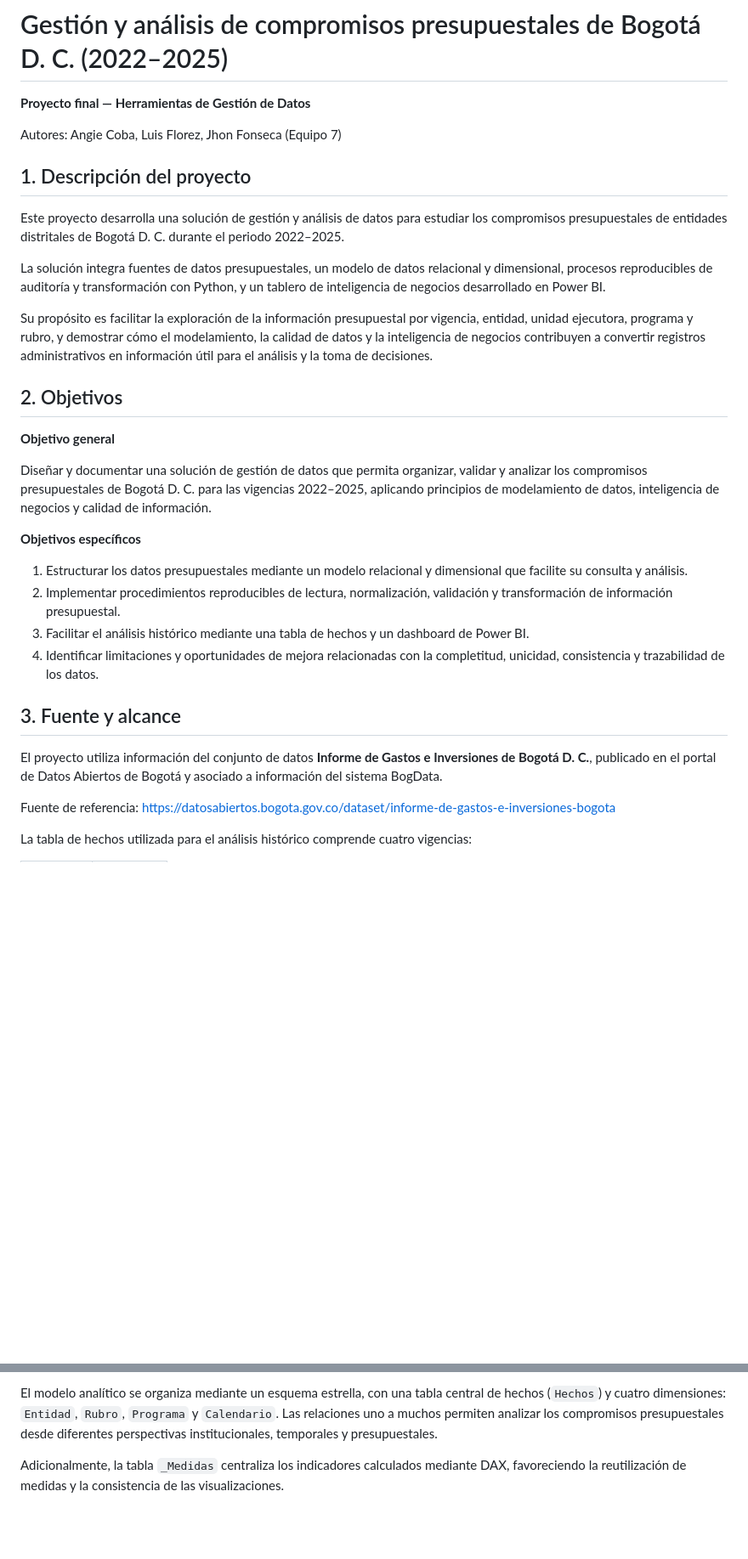
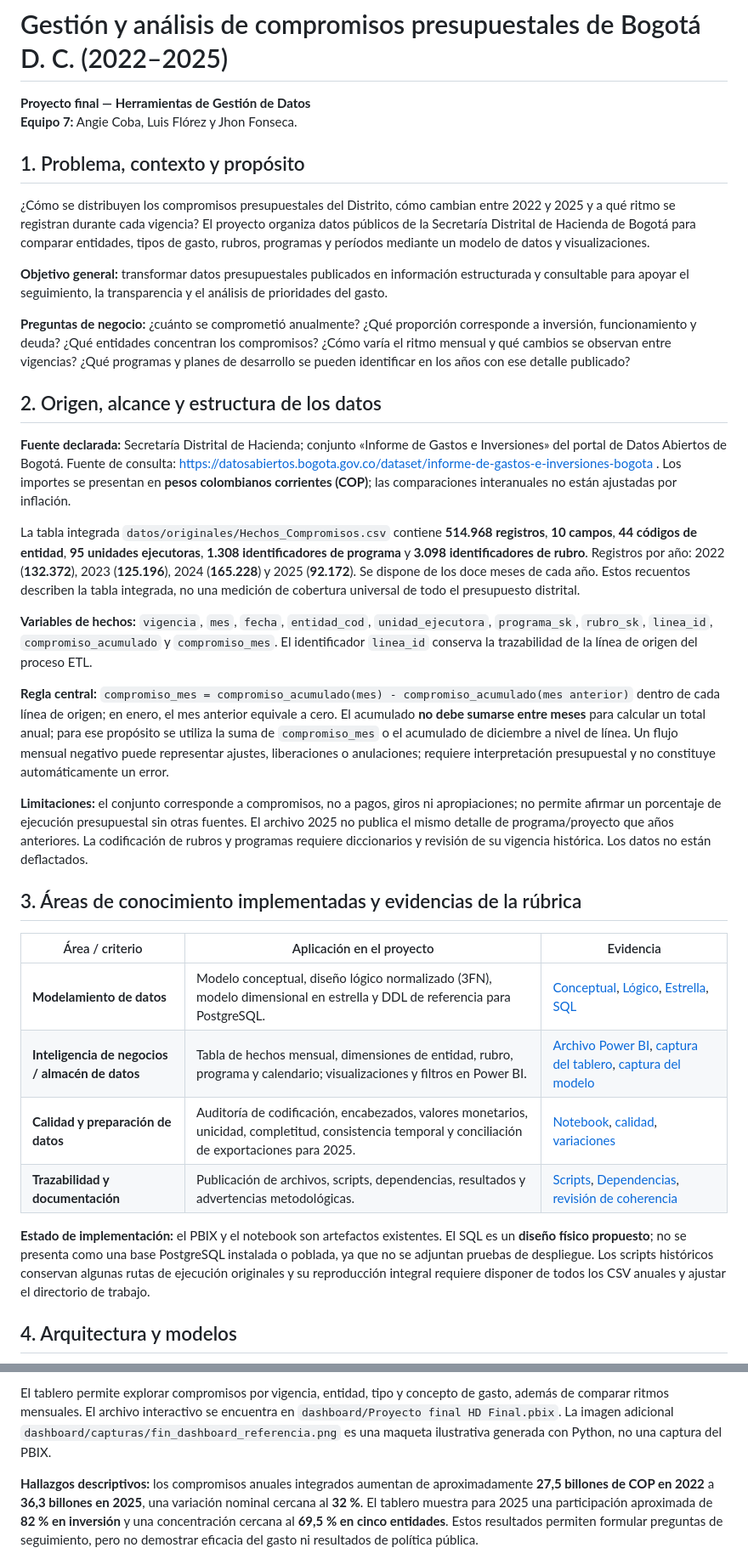
Before and after one commit to angiecoba/Proyecto-Final-Gestion-Datos-Bogota, a Markdown page: README.md, 2 parts joined by grey strips. Shown at 85% size. Rendered like a GitHub page; blank space fills up the shorter version.

```diff
--- a/README.md
+++ b/README.md
@@ -1,35 +1,38 @@
 # Gestión y análisis de compromisos presupuestales de Bogotá D. C. (2022–2025)
 
 **Proyecto final — Herramientas de Gestión de Datos**
+**Equipo 7:** Angie Coba, Luis Flórez y Jhon Fonseca.
 
-Autores: Angie Coba, Luis Florez, Jhon Fonseca (Equipo 7)
+## 1. Problema, contexto y propósito
 
-## 1. Descripción del proyecto
+¿Cómo se distribuyen los compromisos presupuestales del Distrito, cómo cambian entre 2022 y 2025 y a qué ritmo se registran durante cada vigencia? El proyecto organiza datos públicos de la Secretaría Distrital de Hacienda de Bogotá para comparar entidades, tipos de gasto, rubros, programas y períodos mediante un modelo de datos y visualizaciones.
 
-Este proyecto desarrolla una solución de gestión y análisis de datos para estudiar los compromisos presupuestales de entidades distritales de Bogotá D. C. durante el periodo 2022–2025.
+**Objetivo general:** transformar datos presupuestales publicados en información estructurada y consultable para apoyar el seguimiento, la transparencia y el análisis de prioridades del gasto.
 
-La solución integra fuentes de datos presupuestales, un modelo de datos relacional y dimensional, procesos reproducibles de auditoría y transformación con Python, y un tablero de inteligencia de negocios desarrollado en Power BI.
+**Preguntas de negocio:** ¿cuánto se comprometió anualmente? ¿Qué proporción corresponde a inversión, funcionamiento y deuda? ¿Qué entidades concentran los compromisos? ¿Cómo varía el ritmo mensual y qué cambios se observan entre vigencias? ¿Qué programas y planes de desarrollo se pueden identificar en los años con ese detalle publicado?
 
-Su propósito es facilitar la exploración de la información presupuestal por vigencia, entidad, unidad ejecutora, programa y rubro, y demostrar cómo el modelamiento, la calidad de datos y la inteligencia de negocios contribuyen a convertir registros administrativos en información útil para el análisis y la toma de decisiones.
+## 2. Origen, alcance y estructura de los datos
 
-## 2. Objetivos
+**Fuente declarada:** Secretaría Distrital de Hacienda; conjunto «Informe de Gastos e Inversiones» del portal de Datos Abiertos de Bogotá. Fuente de consulta: https://datosabiertos.bogota.gov.co/dataset/informe-de-gastos-e-inversiones-bogota . Los importes se presentan en **pesos colombianos corrientes (COP)**; las comparaciones interanuales no están ajustadas por inflación.
 
-**Objetivo general**
+La tabla integrada `datos/originales/Hechos_Compromisos.csv` contiene **514.968 registros**, **10 campos**, **44 códigos de entidad**, **95 unidades ejecutoras**, **1.308 identificadores de programa** y **3.098 identificadores de rubro**. Registros por año: 2022 (**132.372**), 2023 (**125.196**), 2024 (**165.228**) y 2025 (**92.172**). Se dispone de los doce meses de cada año. Estos recuentos describen la tabla integrada, no una medición de cobertura universal de todo el presupuesto distrital.
 
-Diseñar y documentar una solución de gestión de datos que permita organizar, validar y analizar los compromisos presupuestales de Bogotá D. C. para las vigencias 2022–2025, aplicando principios de modelamiento de datos, inteligencia de negocios y calidad de información.
+**Variables de hechos:** `vigencia`, `mes`, `fecha`, `entidad_cod`, `unidad_ejecutora`, `programa_sk`, `rubro_sk`, `linea_id`, `compromiso_acumulado` y `compromiso_mes`. El identificador `linea_id` conserva la trazabilidad de la línea de origen del proceso ETL.
 
-**Objetivos específicos**
+**Regla central:** `compromiso_mes = compromiso_acumulado(mes) - compromiso_acumulado(mes anterior)` dentro de cada línea de origen; en enero, el mes anterior equivale a cero. El acumulado **no debe sumarse entre meses** para calcular un total anual; para ese propósito se utiliza la suma de `compromiso_mes` o el acumulado de diciembre a nivel de línea. Un flujo mensual negativo puede representar ajustes, liberaciones o anulaciones; requiere interpretación presupuestal y no constituye automáticamente un error.
 
-1. Estructurar los datos presupuestales mediante un modelo relacional y dimensional que facilite su consulta y análisis.
-2. Implementar procedimientos reproducibles de lectura, normalización, validación y transformación de información presupuestal.
-3. Facilitar el análisis histórico mediante una tabla de hechos y un dashboard de Power BI.
-4. Identificar limitaciones y oportunidades de mejora relacionadas con la completitud, unicidad, consistencia y trazabilidad de los datos.
+**Limitaciones:** el conjunto corresponde a compromisos, no a pagos, giros ni apropiaciones; no permite afirmar un porcentaje de ejecución presupuestal sin otras fuentes. El archivo 2025 no publica el mismo detalle de programa/proyecto que años anteriores. La codificación de rubros y programas requiere diccionarios y revisión de su vigencia histórica. Los datos no están deflactados.
 
-## 3. Fuente y alcance
+## 3. Áreas de conocimiento implementadas y evidencias de la rúbrica
 
-El proyecto utiliza información del conjunto de datos **Informe de Gastos e Inversiones de Bogotá D. C.**, publicado en el portal de Datos Abiertos de Bogotá y asociado a información del sistema BogData.
+| Área / criterio | Aplicación en el proyecto | Evidencia |
+|---|---|---|
+| **Modelamiento de datos** | Modelo conceptual, diseño lógico normalizado (3FN), modelo dimensional en estrella y DDL de referencia para PostgreSQL. | [Conceptual](modelos/fin_conceptual.png), [Lógico](modelos/fin_logico.png), [Estrella](modelos/fin_estrella.png), [SQL](sql/modelo_fisico_presupuesto_postgresql.sql) |
+| **Inteligencia de negocios / almacén de datos** | Tabla de hechos mensual, dimensiones de entidad, rubro, programa y calendario; visualizaciones y filtros en Power BI. | [Archivo Power BI](dashboard/Proyecto%20final%20HD%20Final.pbix), [captura del tablero](dashboard/capturas/dashboard_principal.png), [captura del modelo](dashboard/capturas/modelo_dimensional.png) |
+| **Calidad y preparación de datos** | Auditoría de codificación, encabezados, valores monetarios, unicidad, completitud, consistencia temporal y conciliación de exportaciones para 2025. | [Notebook](notebooks/01_auditoria_eda.ipynb), [calidad](datos/procesados/reporte_calidad_2025.csv), [variaciones](datos/procesados/reporte_variaciones_2025.csv) |
+| **Trazabilidad y documentación** | Publicación de archivos, scripts, dependencias, resultados y advertencias metodológicas. | [Scripts](scripts/), [Dependencias](requirements.txt), [revisión de coherencia](docs/verificacion_coherencia.md) |
 
-Fuente de referencia: https://datosabiertos.bogota.gov.co/dataset/informe-de-gastos-e-inversiones-bogota
+**Estado de implementación:** el PBIX y el notebook son artefactos existentes. El SQL es un **diseño físico propuesto**; no se presenta como una base PostgreSQL instalada o poblada, ya que no se adjuntan pruebas de despliegue. Los scripts históricos conservan algunas rutas de ejecución originales y su reproducción integral requiere disponer de todos los CSV anuales y ajustar el directorio de trabajo.
 
-La tabla de hechos utilizada para el análisis histórico comprende cuatro vigencias:
+## 4. Arquitectura y modelos
 
@@ -72,5 +74,5 @@ El archivo `.pbix` se encuentra en la carpeta `dashboard/`.
 
-El modelo analítico se organiza mediante un esquema estrella, con una tabla central de hechos (`Hechos`) y cuatro dimensiones: `Entidad`, `Rubro`, `Programa` y `Calendario`. Las relaciones uno a muchos permiten analizar los compromisos presupuestales desde diferentes perspectivas institucionales, temporales y presupuestales.
+El tablero permite explorar compromisos por vigencia, entidad, tipo y concepto de gasto, además de comparar ritmos mensuales. El archivo interactivo se encuentra en `dashboard/Proyecto final HD Final.pbix`. La imagen adicional `dashboard/capturas/fin_dashboard_referencia.png` es una maqueta ilustrativa generada con Python, no una captura del PBIX.
 
-Adicionalmente, la tabla `_Medidas` centraliza los indicadores calculados mediante DAX, favoreciendo la reutilización de medidas y la consistencia de las visualizaciones.
+**Hallazgos descriptivos:** los compromisos anuales integrados aumentan de aproximadamente **27,5 billones de COP en 2022** a **36,3 billones en 2025**, una variación nominal cercana al **32 %**. El tablero muestra para 2025 una participación aproximada de **82 % en inversión** y una concentración cercana al **69,5 % en cinco entidades**. Estos resultados permiten formular preguntas de seguimiento, pero no demostrar eficacia del gasto ni resultados de política pública.
 
```
Also changed, not shown: other parts of README.md (+38 -120 lines), docs/verificacion_coherencia.md (added, +57 -0 lines), modelos/fin_conceptual.png (added), modelos/fin_estrella.png (added), modelos/fin_logico.png (added), 7 other files.
